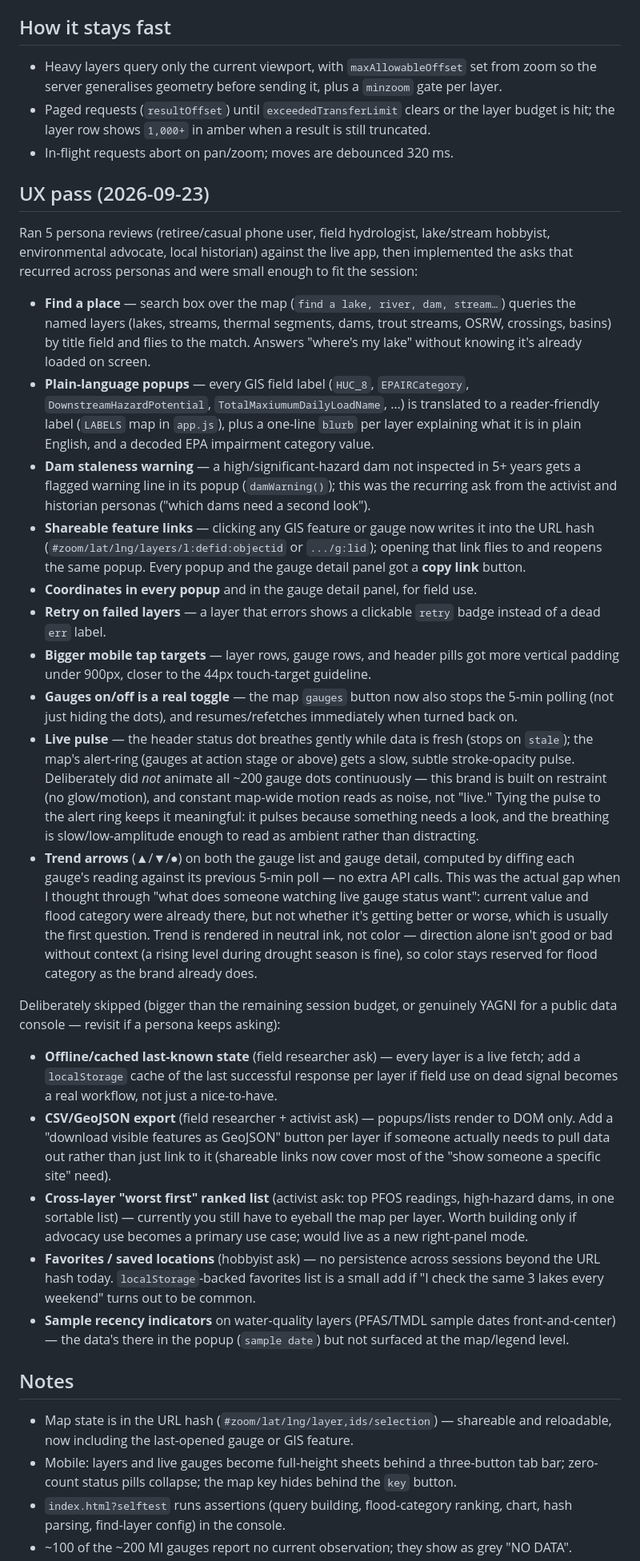
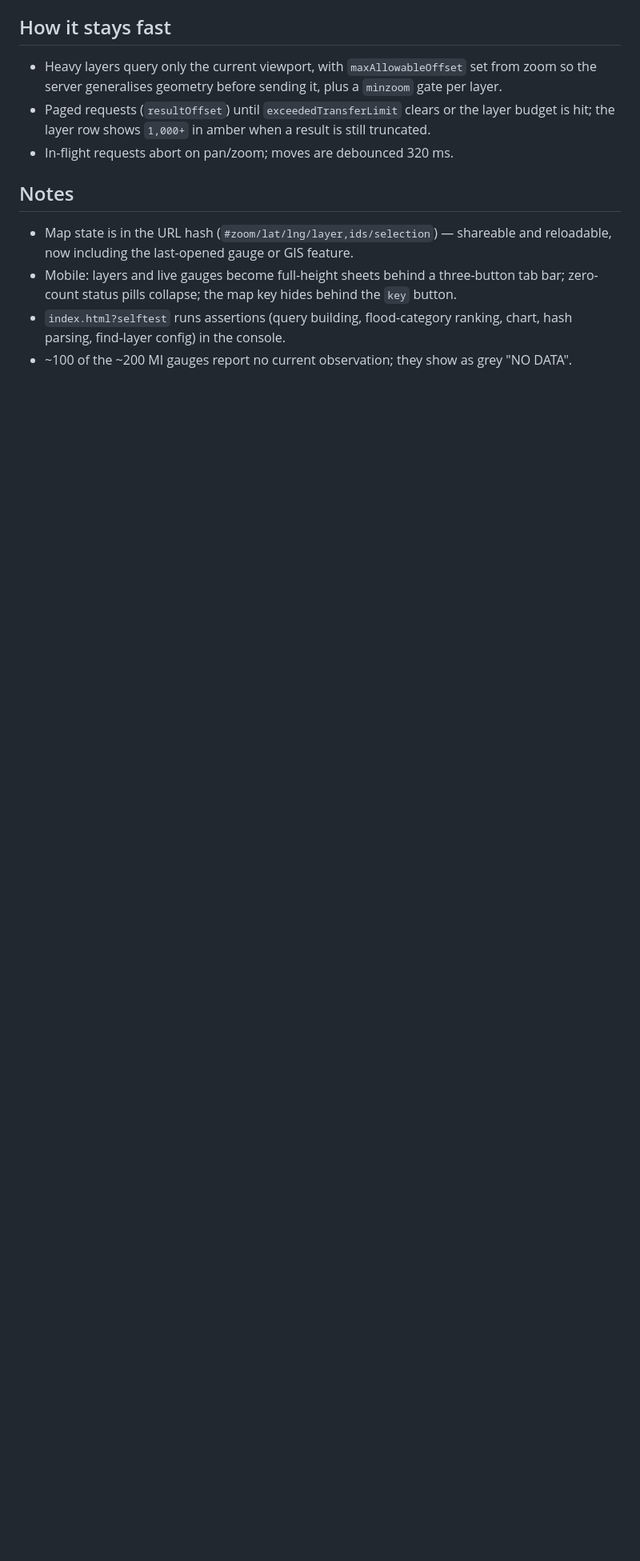
Before and after one commit to Finch-build/gis-michigan, a Markdown page: README.md, the part around one of its changes. Shown at 80% size. Drawn GitHub-style; blank space fills up the shorter version.

```diff
--- a/README.md
+++ b/README.md
@@ -42,65 +42,6 @@ Finch identity system, reversed variant (`C:\Users\Tim\Documents\Brand`):
   the layer row shows `1,000+` in amber when a result is still truncated.
 - In-flight requests abort on pan/zoom; moves are debounced 320 ms.
 
-## UX pass (2026-09-23)
-
-Ran 5 persona reviews (retiree/casual phone user, field hydrologist, lake/stream hobbyist,
-environmental advocate, local historian) against the live app, then implemented the asks that
-recurred across personas and were small enough to fit the session:
-
-- **Find a place** — search box over the map (`find a lake, river, dam, stream…`) queries the
-  named layers (lakes, streams, thermal segments, dams, trout streams, OSRW, crossings, basins)
-  by title field and flies to the match. Answers "where's my lake" without knowing it's already
-  loaded on screen.
-- **Plain-language popups** — every GIS field label (`HUC_8`, `EPAIRCategory`, `DownstreamHazardPotential`,
-  `TotalMaxiumumDailyLoadName`, …) is translated to a reader-friendly label (`LABELS` map in
-  `app.js`), plus a one-line `blurb` per layer explaining what it is in plain English, and a
-  decoded EPA impairment category value.
-- **Dam staleness warning** — a high/significant-hazard dam not inspected in 5+ years gets a
-  flagged warning line in its popup (`damWarning()`); this was the recurring ask from the
-  activist and historian personas ("which dams need a second look").
-- **Shareable feature links** — clicking any GIS feature or gauge now writes it into the URL hash
-  (`#zoom/lat/lng/layers/l:defid:objectid` or `.../g:lid`); opening that link flies to and reopens
-  the same popup. Every popup and the gauge detail panel got a **copy link** button.
-- **Coordinates in every popup** and in the gauge detail panel, for field use.
-- **Retry on failed layers** — a layer that errors shows a clickable `retry` badge instead of a
-  dead `err` label.
-- **Bigger mobile tap targets** — layer rows, gauge rows, and header pills got more vertical
-  padding under 900px, closer to the 44px touch-target guideline.
-- **Gauges on/off is a real toggle** — the map `gauges` button now also stops the 5-min polling
-  (not just hiding the dots), and resumes/refetches immediately when turned back on.
-- **Live pulse** — the header status dot breathes gently while data is fresh (stops on `stale`);
-  the map's alert-ring (gauges at action stage or above) gets a slow, subtle stroke-opacity pulse.
-  Deliberately did *not* animate all ~200 gauge dots continuously — this brand is built on
-  restraint (no glow/motion), and constant map-wide motion reads as noise, not "live." Tying the
-  pulse to the alert ring keeps it meaningful: it pulses because something needs a look, and the
-  breathing is slow/low-amplitude enough to read as ambient rather than distracting.
-- **Trend arrows** (▲/▼/●) on both the gauge list and gauge detail, computed by diffing each
-  gauge's reading against its previous 5-min poll — no extra API calls. This was the actual gap
-  when I thought through "what does someone watching live gauge status want": current value and
-  flood category were already there, but not whether it's getting better or worse, which is
-  usually the first question. Trend is rendered in neutral ink, not color — direction alone isn't
-  good or bad without context (a rising level during drought season is fine), so color stays
-  reserved for flood category as the brand already does.
-
-Deliberately skipped (bigger than the remaining session budget, or genuinely YAGNI for a
-public data console — revisit if a persona keeps asking):
-
-- **Offline/cached last-known state** (field researcher ask) — every layer is a live fetch; add a
-  `localStorage` cache of the last successful response per layer if field use on dead signal
-  becomes a real workflow, not just a nice-to-have.
-- **CSV/GeoJSON export** (field researcher + activist ask) — popups/lists render to DOM only.
-  Add a "download visible features as GeoJSON" button per layer if someone actually needs to pull
-  data out rather than just link to it (shareable links now cover most of the "show someone a
-  specific site" need).
-- **Cross-layer "worst first" ranked list** (activist ask: top PFOS readings, high-hazard dams,
-  in one sortable list) — currently you still have to eyeball the map per layer. Worth building
-  only if advocacy use becomes a primary use case; would live as a new right-panel mode.
-- **Favorites / saved locations** (hobbyist ask) — no persistence across sessions beyond the URL
-  hash today. `localStorage`-backed favorites list is a small add if "I check the same 3 lakes
-  every weekend" turns out to be common.
-- **Sample recency indicators** on water-quality layers (PFAS/TMDL sample dates front-and-center)
-  — the data's there in the popup (`sample date`) but not surfaced at the map/legend level.
 
 ## Notes
 
```
Also changed, not shown: other parts of README.md (+1 -1 lines).
